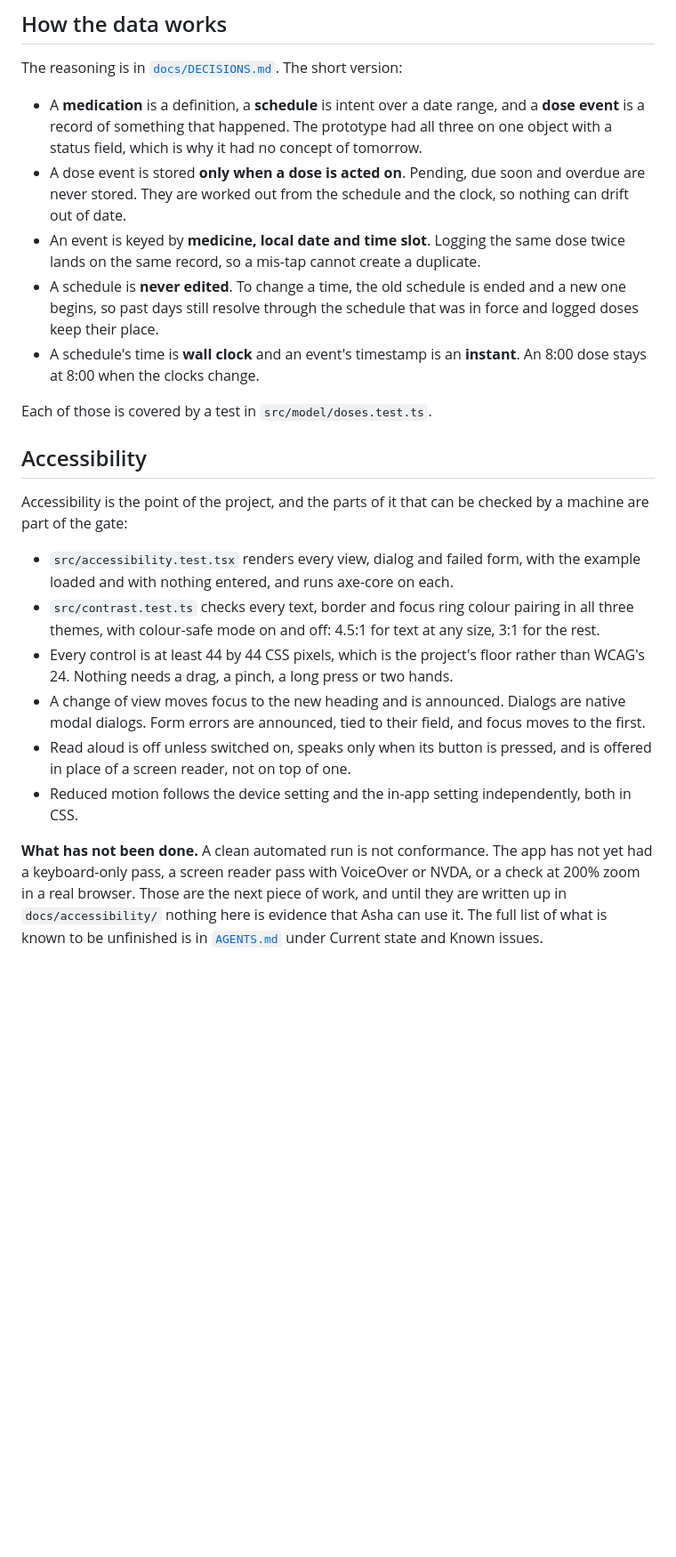
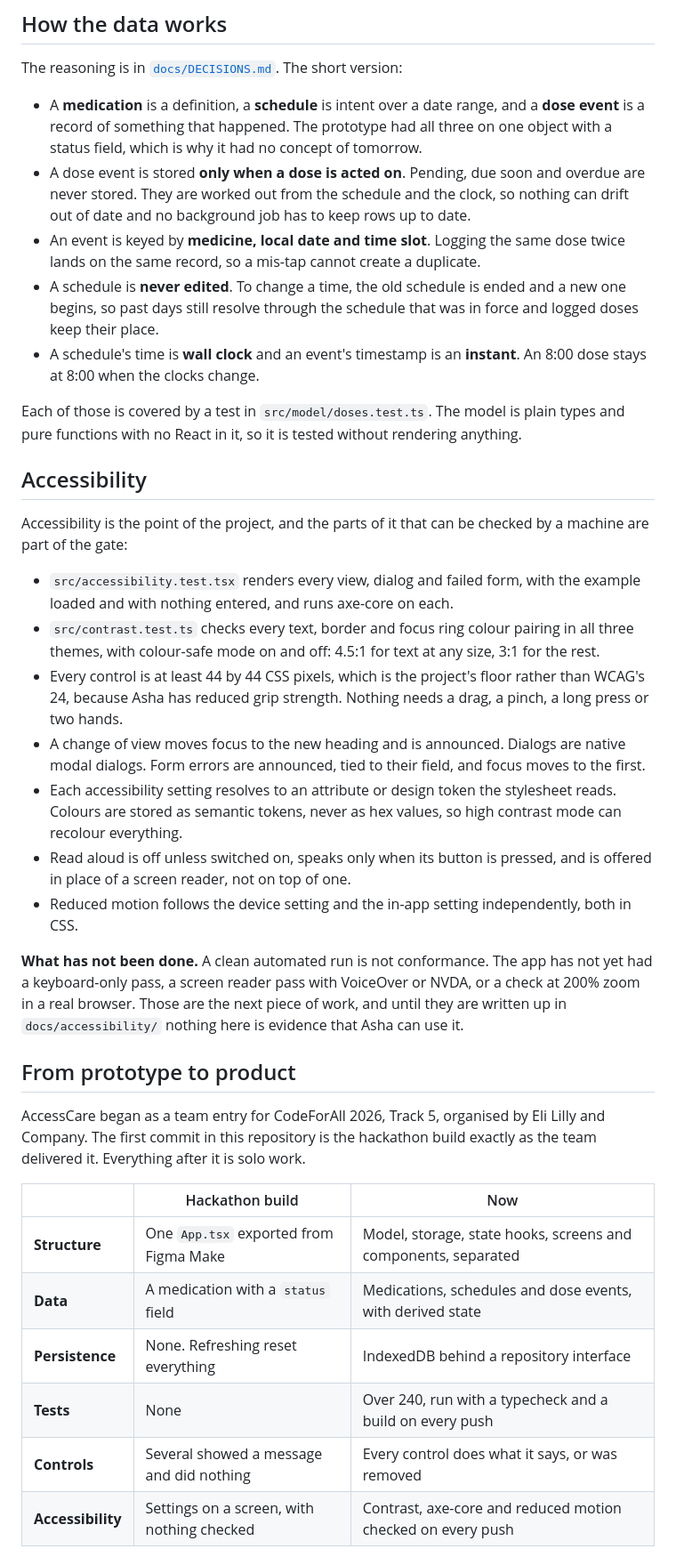
Before and after one commit to Slayniaccc/medication-management-dashboard, a Markdown page: README.md, the part around one of its changes. Shown at 89% size. Drawn GitHub-style; blank space fills up the shorter version.

```diff
--- a/README.md
+++ b/README.md
@@ -43,12 +76,12 @@ This began as a rule of the hackathon brief and is kept as a product decision. A
 The reasoning is in [`docs/DECISIONS.md`](docs/DECISIONS.md). The short version:
 
 - A **medication** is a definition, a **schedule** is intent over a date range, and a **dose event** is a record of something that happened. The prototype had all three on one object with a status field, which is why it had no concept of tomorrow.
-- A dose event is stored **only when a dose is acted on**. Pending, due soon and overdue are never stored. They are worked out from the schedule and the clock, so nothing can drift out of date.
+- A dose event is stored **only when a dose is acted on**. Pending, due soon and overdue are never stored. They are worked out from the schedule and the clock, so nothing can drift out of date and no background job has to keep rows up to date.
 - An event is keyed by **medicine, local date and time slot**. Logging the same dose twice lands on the same record, so a mis-tap cannot create a duplicate.
 - A schedule is **never edited**. To change a time, the old schedule is ended and a new one begins, so past days still resolve through the schedule that was in force and logged doses keep their place.
 - A schedule's time is **wall clock** and an event's timestamp is an **instant**. An 8:00 dose stays at 8:00 when the clocks change.
 
-Each of those is covered by a test in `src/model/doses.test.ts`.
+Each of those is covered by a test in `src/model/doses.test.ts`. The model is plain types and pure functions with no React in it, so it is tested without rendering anything.
 
 ## Accessibility
 
@@ -56,9 +89,24 @@ Accessibility is the point of the project, and the parts of it that can be check
 
 - `src/accessibility.test.tsx` renders every view, dialog and failed form, with the example loaded and with nothing entered, and runs axe-core on each.
 - `src/contrast.test.ts` checks every text, border and focus ring colour pairing in all three themes, with colour-safe mode on and off: 4.5:1 for text at any size, 3:1 for the rest.
-- Every control is at least 44 by 44 CSS pixels, which is the project's floor rather than WCAG's 24. Nothing needs a drag, a pinch, a long press or two hands.
+- Every control is at least 44 by 44 CSS pixels, which is the project's floor rather than WCAG's 24, because Asha has reduced grip strength. Nothing needs a drag, a pinch, a long press or two hands.
 - A change of view moves focus to the new heading and is announced. Dialogs are native modal dialogs. Form errors are announced, tied to their field, and focus moves to the first.
+- Each accessibility setting resolves to an attribute or design token the stylesheet reads. Colours are stored as semantic tokens, never as hex values, so high contrast mode can recolour everything.
 - Read aloud is off unless switched on, speaks only when its button is pressed, and is offered in place of a screen reader, not on top of one.
 - Reduced motion follows the device setting and the in-app setting independently, both in CSS.
 
-**What has not been done.** A clean automated run is not conformance. The app has not yet had a keyboard-only pass, a screen reader pass with VoiceOver or NVDA, or a check at 200% zoom in a real browser. Those are the next piece of work, and until they are written up in `docs/accessibility/` nothing here is evidence that Asha can use it. The full list of what is known to be unfinished is in [`AGENTS.md`](AGENTS.md) under Current state and Known issues.
+**What has not been done.** A clean automated run is not conformance. The app has not yet had a keyboard-only pass, a screen reader pass with VoiceOver or NVDA, or a check at 200% zoom in a real browser. Those are the next piece of work, and until they are written up in `docs/accessibility/` nothing here is evidence that Asha can use it.
+
+## From prototype to product
+
+AccessCare began as a team entry for CodeForAll 2026, Track 5, organised by Eli Lilly and Company. The first commit in this repository is the hackathon build exactly as the team delivered it. Everything after it is solo work.
+
+|                   | Hackathon build                               | Now                                                            |
+| ----------------- | --------------------------------------------- | -------------------------------------------------------------- |
+| **Structure**     | One `App.tsx` exported from Figma Make        | Model, storage, state hooks, screens and components, separated |
+| **Data**          | A medication with a `status` field            | Medications, schedules and dose events, with derived state     |
+| **Persistence**   | None. Refreshing reset everything             | IndexedDB behind a repository interface                        |
+| **Tests**         | None                                          | Over 240, run with a typecheck and a build on every push       |
+| **Controls**      | Several showed a message and did nothing      | Every control does what it says, or was removed                |
+| **Accessibility** | Settings on a screen, with nothing checked    | Contrast, axe-core and reduced motion checked on every push    |
+
```
Also changed, not shown: other parts of README.md (+51 -17 lines).
